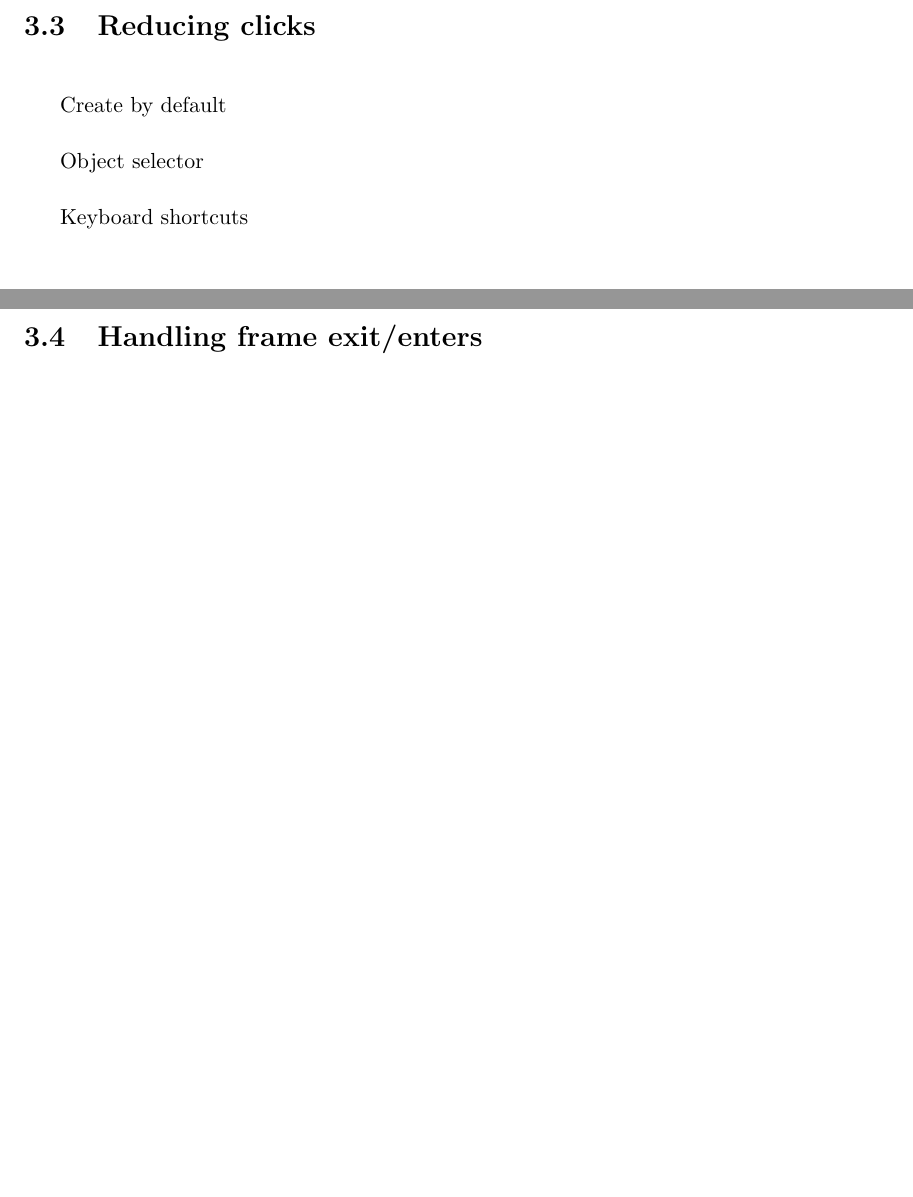
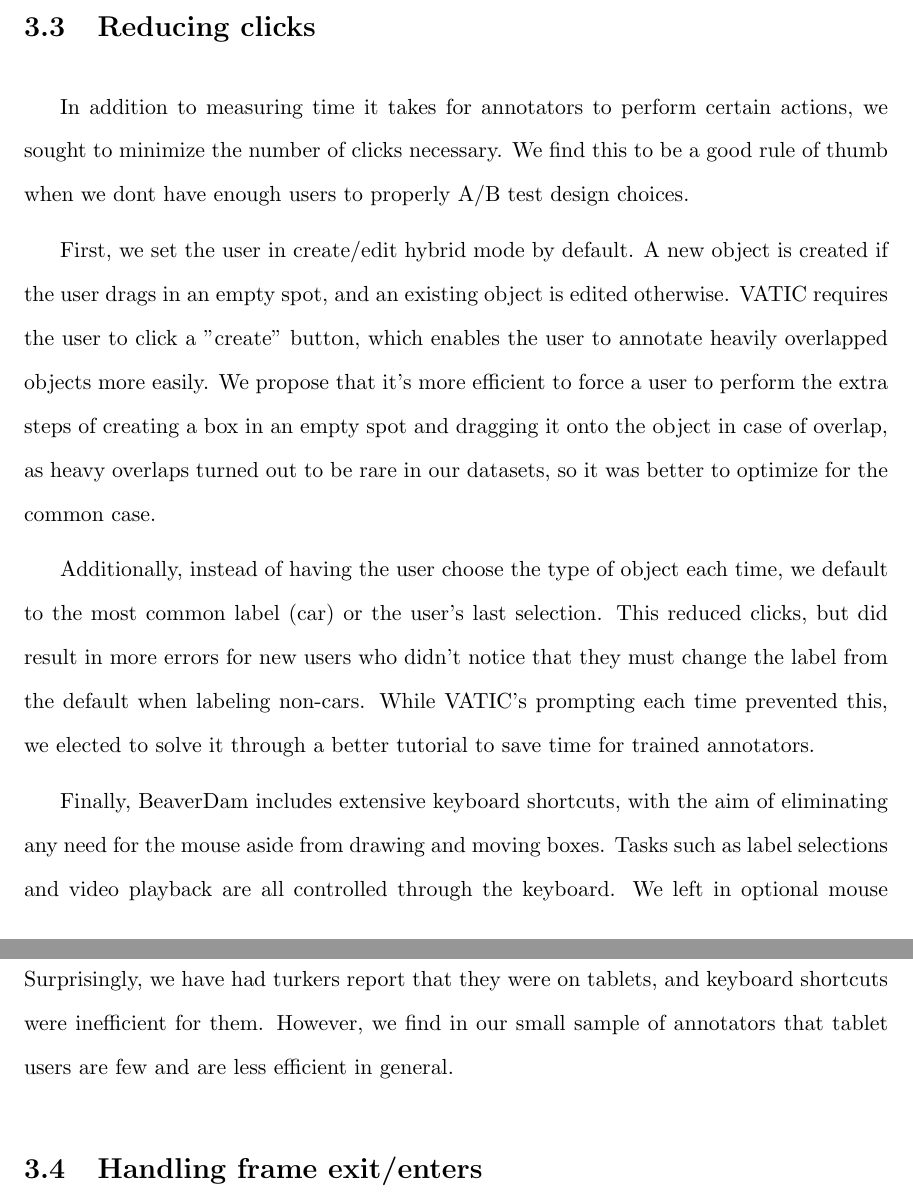
Before and after one commit to antingshen/MS-paper, a LaTeX thesis (thesis.tex, which reads annotator.tex): two parts of pages 14 and 15 of 17 before the commit and two parts of pages 15 and 16 of 18 after it, joined at a grey line, cut so that both start at the same text, the shorter picture padded with empty space. Compiled offline with pdfLaTeX; a LaTeX package or settings file that is missing is left out.

Commit message:
added paragraphs

```diff
--- a/annotator.tex
+++ b/annotator.tex
@@ -15,11 +24,24 @@ HTML5 video advantages
 
 \section{Reducing clicks}
 
-Create by default
+In addition to measuring time it takes for annotators to perform certain actions, we sought to minimize the number of clicks necessary.
+We find this to be a good rule of thumb when we dont have enough users to properly A/B test design choices.
 
-Object selector
+First, we set the user in create/edit hybrid mode by default.
+A new object is created if the user drags in an empty spot, and an existing object is edited otherwise.
+VATIC requires the user to click a "create" button, which enables the user to annotate heavily overlapped objects more easily.
+We propose that it's more efficient to force a user to perform the extra steps of creating a box in an empty spot and dragging it onto the object in case of overlap,
+as heavy overlaps turned out to be rare in our datasets, so it was better to optimize for the common case.
 
-Keyboard shortcuts
+Additionally, instead of having the user choose the type of object each time, we default to the most common label (car) or the user's last selection.
+This reduced clicks, but did result in more errors for new users who didn't notice that they must change the label from the default when labeling non-cars.
+While VATIC's prompting each time prevented this, we elected to solve it through a better tutorial to save time for trained annotators.
+
+Finally, BeaverDam includes extensive keyboard shortcuts, with the aim of eliminating any need for the mouse aside from drawing and moving boxes.
+Tasks such as label selections and video playback are all controlled through the keyboard.
+We left in optional mouse controls, but it may be a good choice to remove them to enforce keyboard shortcut usage.
+Surprisingly, we have had turkers report that they were on tablets, and keyboard shortcuts were inefficient for them.
+However, we find in our small sample of annotators that tablet users are few and are less efficient in general.
 
 \section{Handling frame exit/enters}
 
```
Also changed, not shown: annotator.tex (17 more changed lines).
